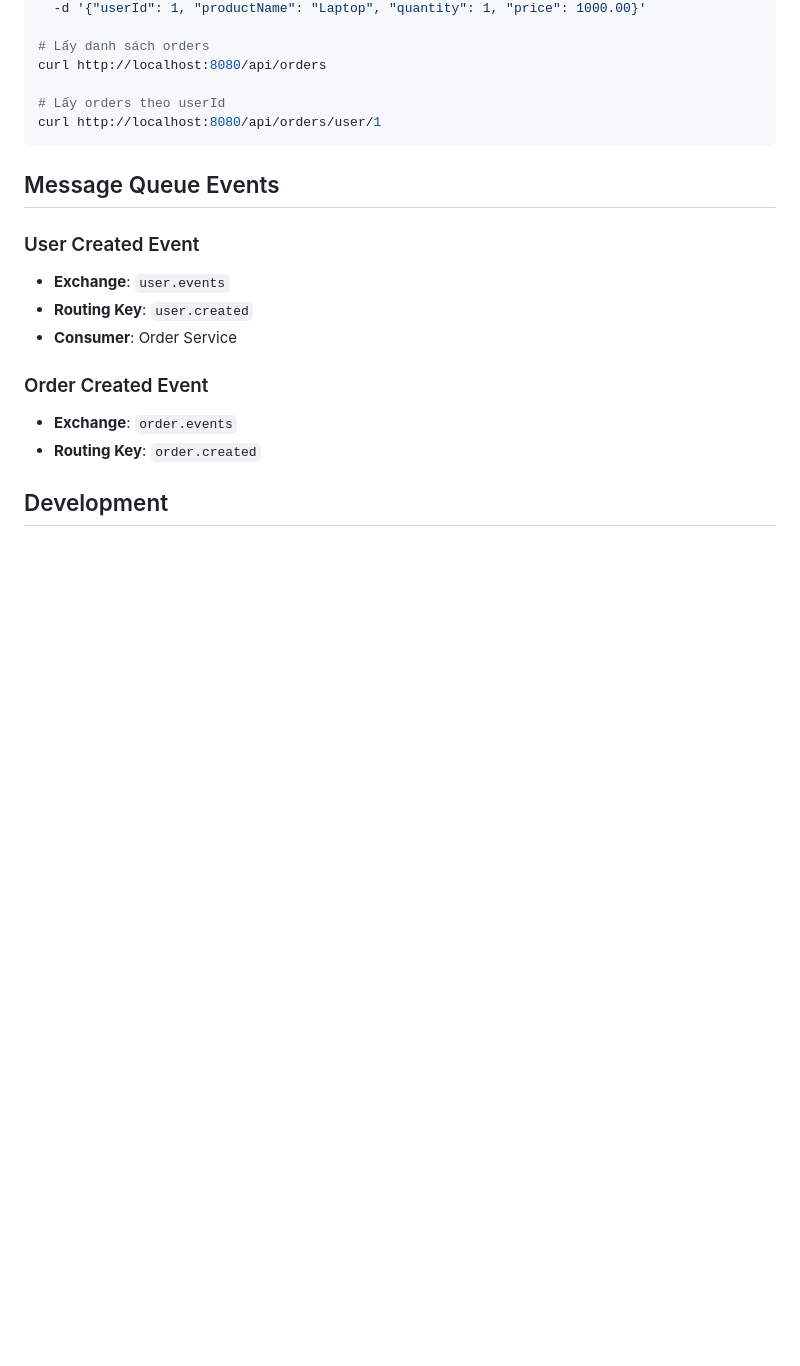
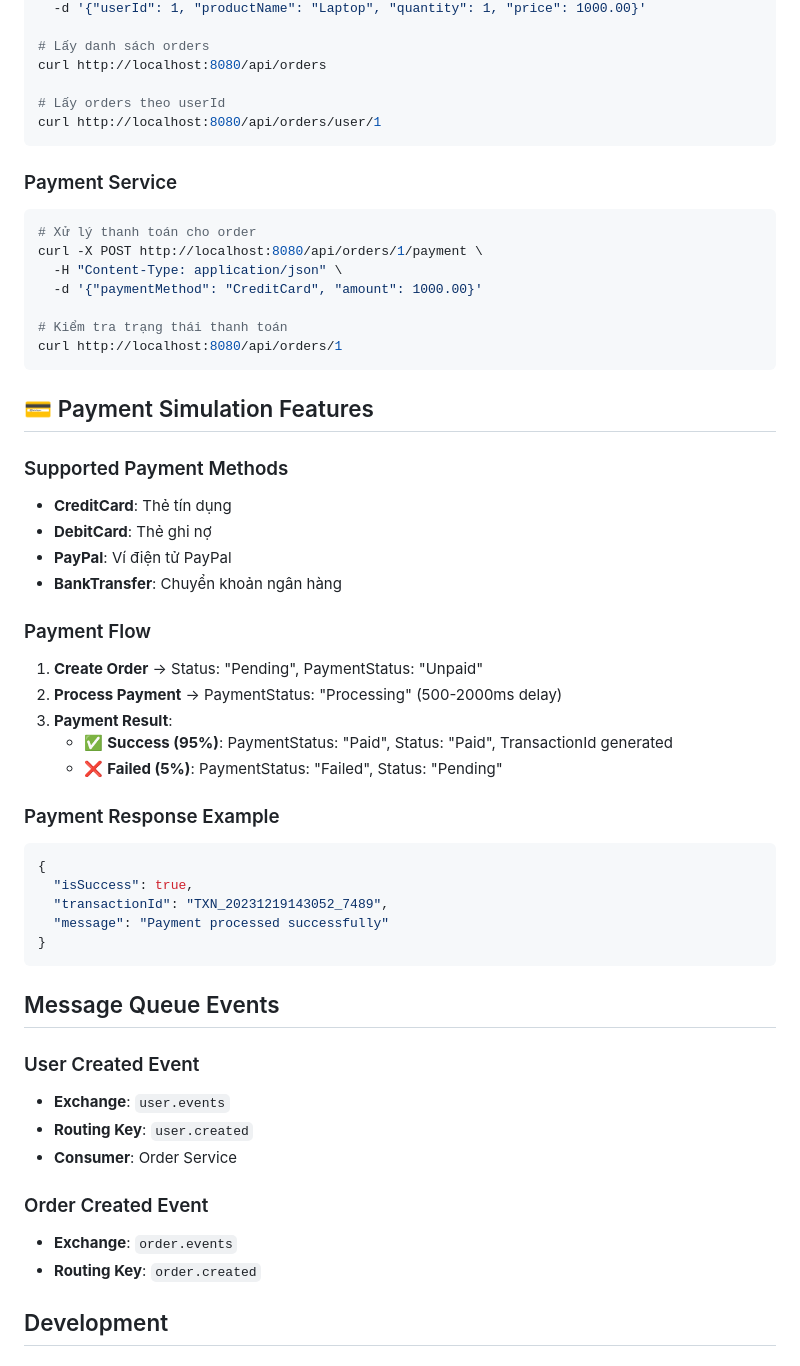
Before and after one commit to quanghai2k4/dotnet-microservice, a Markdown page: README.md, the part around one of its changes. Rendered like a GitHub page; blank space fills up the shorter version.

````diff
--- a/README.md
+++ b/README.md
@@ -88,6 +111,41 @@ curl http://localhost:8080/api/orders
 curl http://localhost:8080/api/orders/user/1
 ```
 
+### Payment Service
+```bash
+# Xử lý thanh toán cho order
+curl -X POST http://localhost:8080/api/orders/1/payment \
+  -H "Content-Type: application/json" \
+  -d '{"paymentMethod": "CreditCard", "amount": 1000.00}'
+
+# Kiểm tra trạng thái thanh toán
+curl http://localhost:8080/api/orders/1
+```
+
+## 💳 Payment Simulation Features
+
+### Supported Payment Methods
+- **CreditCard**: Thẻ tín dụng
+- **DebitCard**: Thẻ ghi nợ
+- **PayPal**: Ví điện tử PayPal
+- **BankTransfer**: Chuyển khoản ngân hàng
+
+### Payment Flow
+1. **Create Order** → Status: "Pending", PaymentStatus: "Unpaid"
+2. **Process Payment** → PaymentStatus: "Processing" (500-2000ms delay)
+3. **Payment Result**:
+   - ✅ **Success (95%)**: PaymentStatus: "Paid", Status: "Paid", TransactionId generated
+   - ❌ **Failed (5%)**: PaymentStatus: "Failed", Status: "Pending"
+
+### Payment Response Example
+```json
+{
+  "isSuccess": true,
+  "transactionId": "TXN_20231219143052_7489",
+  "message": "Payment processed successfully"
+}
+```
+
 ## Message Queue Events
 
 ### User Created Event
````
Also changed, not shown: other parts of README.md (+62 -11 lines).
